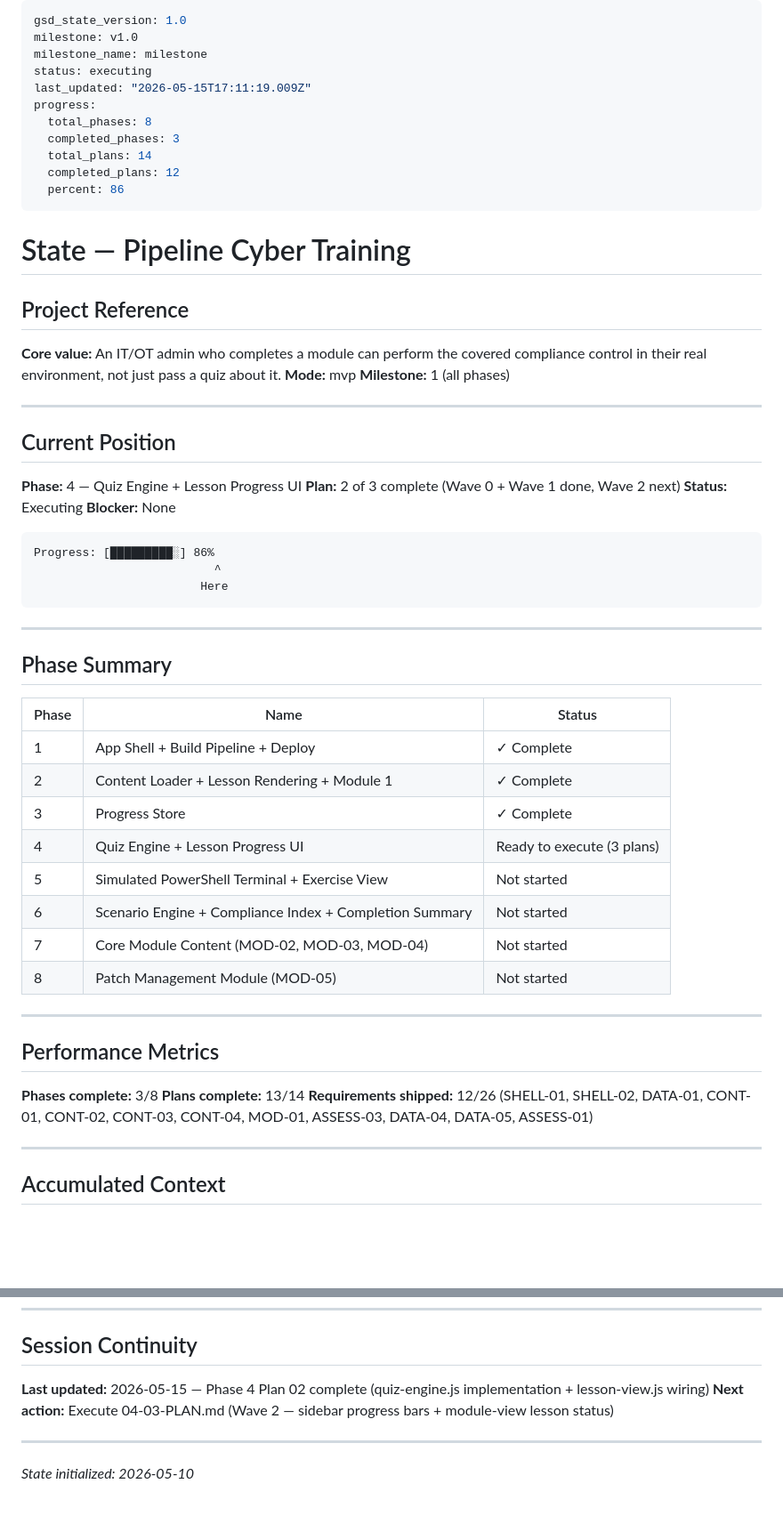
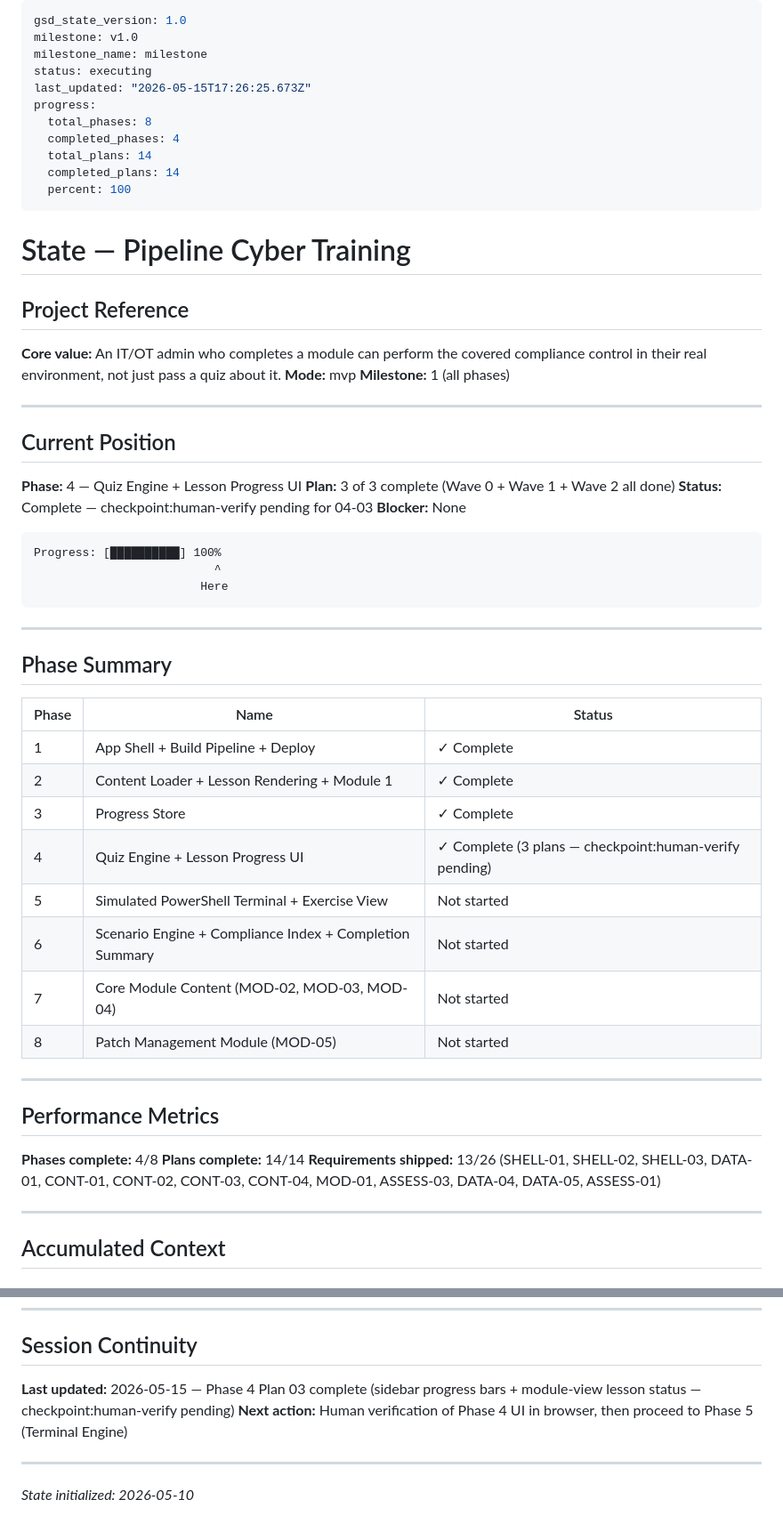
Before and after one commit to Bgarrison84/pipeline-cyber-training, a Markdown page: .planning/STATE.md, 2 parts joined by grey strips. Shown at 89% size. GitHub-like rendering; blank space fills up the shorter version.

Commit message:
docs(04-03): complete Wave 2 plan — sidebar progress bars + module-view lesson status
- Create 04-03-SUMMARY.md with full implementation record and deviation notes
- Update STATE.md: Phase 4 complete, 14/14 plans, SHELL-03 shipped
- Update ROADMAP.md: Phase 4 status marked Complete (3/3 plans, 3/3 summaries)

````diff
--- a/.planning/STATE.md
+++ b/.planning/STATE.md
@@ -3,13 +3,13 @@ gsd_state_version: 1.0
 milestone: v1.0
 milestone_name: milestone
 status: executing
-last_updated: "2026-05-15T17:11:19.009Z"
+last_updated: "2026-05-15T17:26:25.673Z"
 progress:
   total_phases: 8
-  completed_phases: 3
+  completed_phases: 4
   total_plans: 14
-  completed_plans: 12
-  percent: 86
+  completed_plans: 14
+  percent: 100
 ---
 
 # State — Pipeline Cyber Training
@@ -25,12 +25,12 @@ progress:
 ## Current Position
 
 **Phase:** 4 — Quiz Engine + Lesson Progress UI
-**Plan:** 2 of 3 complete (Wave 0 + Wave 1 done, Wave 2 next)
-**Status:** Executing
+**Plan:** 3 of 3 complete (Wave 0 + Wave 1 + Wave 2 all done)
+**Status:** Complete — checkpoint:human-verify pending for 04-03
 **Blocker:** None
 
 ```
-Progress: [█████████░] 86%
+Progress: [██████████] 100%
                           ^
                         Here
 ```
@@ -44,7 +44,7 @@ Progress: [█████████░] 86%
 | 1 | App Shell + Build Pipeline + Deploy | ✓ Complete |
 | 2 | Content Loader + Lesson Rendering + Module 1 | ✓ Complete |
 | 3 | Progress Store | ✓ Complete |
-| 4 | Quiz Engine + Lesson Progress UI | Ready to execute (3 plans) |
+| 4 | Quiz Engine + Lesson Progress UI | ✓ Complete (3 plans — checkpoint:human-verify pending) |
 | 5 | Simulated PowerShell Terminal + Exercise View | Not started |
 | 6 | Scenario Engine + Compliance Index + Completion Summary | Not started |
 | 7 | Core Module Content (MOD-02, MOD-03, MOD-04) | Not started |
@@ -54,9 +54,9 @@ Progress: [█████████░] 86%
 
 ## Performance Metrics
 
-**Phases complete:** 3/8
-**Plans complete:** 13/14
-**Requirements shipped:** 12/26 (SHELL-01, SHELL-02, DATA-01, CONT-01, CONT-02, CONT-03, CONT-04, MOD-01, ASSESS-03, DATA-04, DATA-05, ASSESS-01)
+**Phases complete:** 4/8
+**Plans complete:** 14/14
+**Requirements shipped:** 13/26 (SHELL-01, SHELL-02, SHELL-03, DATA-01, CONT-01, CONT-02, CONT-03, CONT-04, MOD-01, ASSESS-03, DATA-04, DATA-05, ASSESS-01)
 
 ---
 
@@ -105,8 +106,8 @@ None currently.
 
 ## Session Continuity
 
-**Last updated:** 2026-05-15 — Phase 4 Plan 02 complete (quiz-engine.js implementation + lesson-view.js wiring)
-**Next action:** Execute 04-03-PLAN.md (Wave 2 — sidebar progress bars + module-view lesson status)
+**Last updated:** 2026-05-15 — Phase 4 Plan 03 complete (sidebar progress bars + module-view lesson status — checkpoint:human-verify pending)
+**Next action:** Human verification of Phase 4 UI in browser, then proceed to Phase 5 (Terminal Engine)
 
 ---
 
````
Also changed, not shown: other parts of .planning/STATE.md (+1 -0 lines), .planning/ROADMAP.md (+4 -4 lines), 1 other file.
